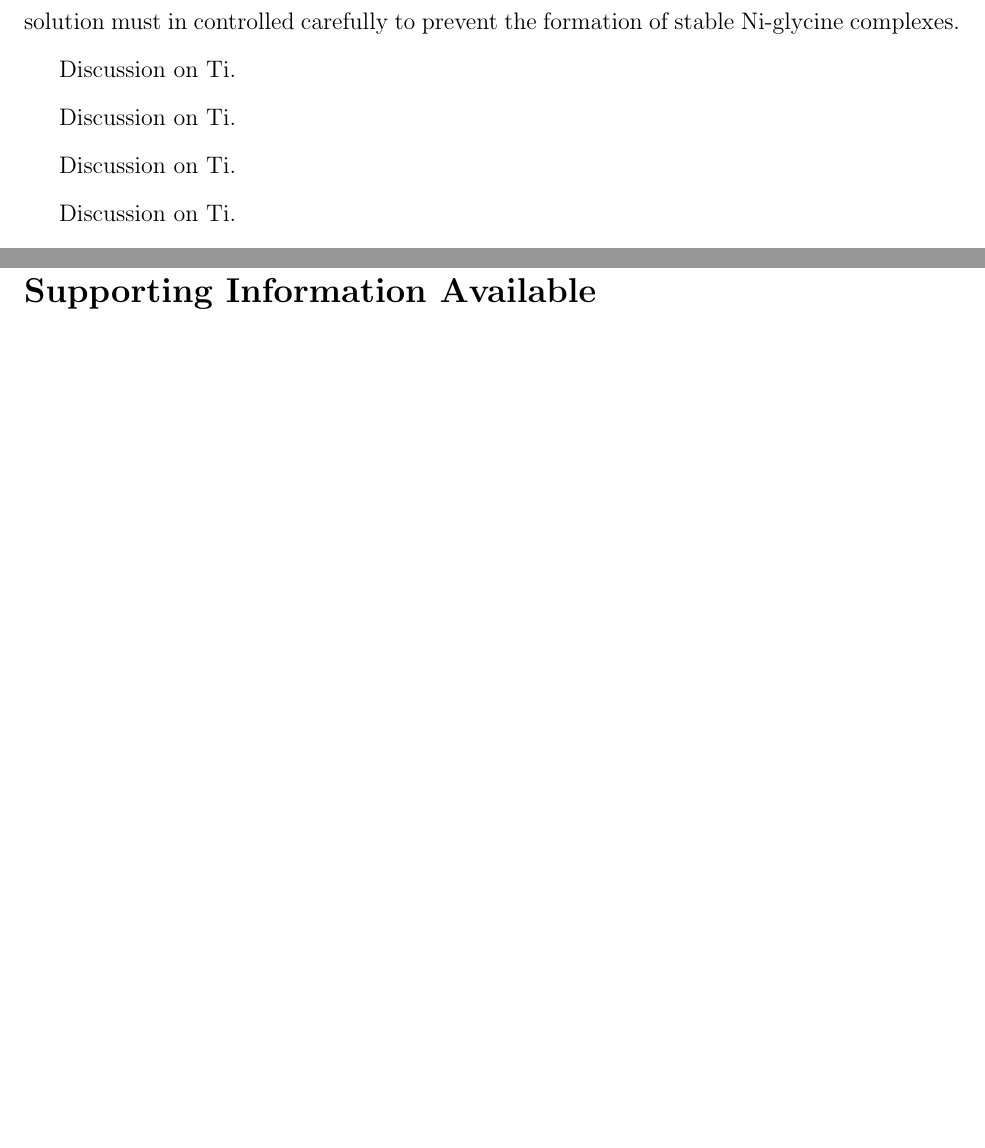
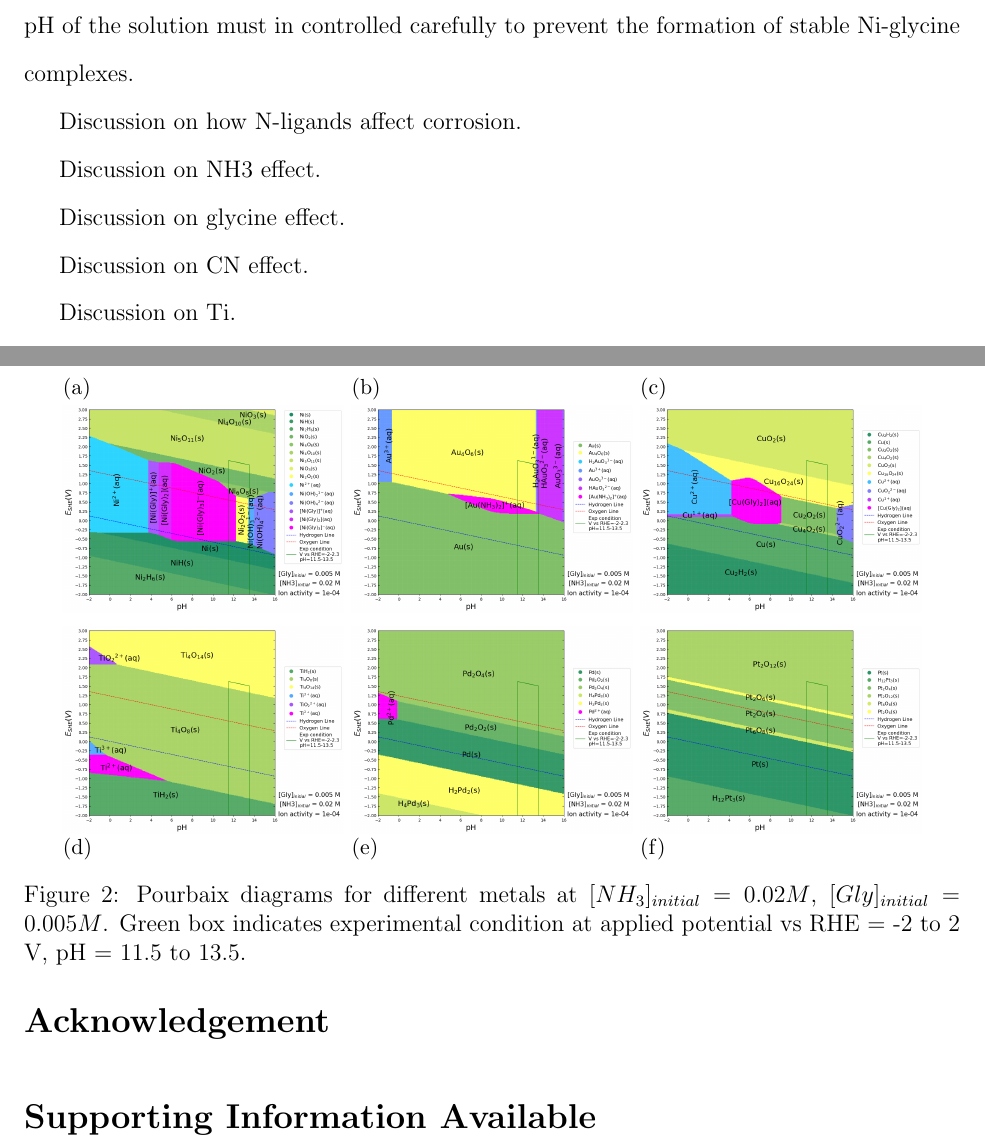
Before and after one commit to nianhant/Accelerated-Computational-Materials-Discovery-for-Electrochemical-Nutrient-Recovery, a LaTeX paper (main.tex): two parts of pages 6 and 8 of 10, joined at a grey line, cut so that both start at the same text, the shorter picture padded with empty space. Compiled offline with pdfLaTeX.

Commit message:
updated Results and Discussion

```diff
--- a/main.tex
+++ b/main.tex
@@ -185,13 +185,15 @@ The constructed Pourbaix diagrams are shown in Figure \ref{fig:Pourbaix_NH3_Gly}
 % immunity domain -> pure metal; passivation -> metal oxides; corrosion -> aqeuous ions.
 Discussion on Ni. In the targeted experimental condition, Ni displays a passivation region in a slightly alkaline condition. However, if the solution becomes more acidic, Ni enters the corrosion domain, where it forms more stable Ni-glycine complexes. Therefore the pH of the solution must in controlled carefully to prevent the formation of stable Ni-glycine complexes.
 
-Discussion on Ti.
+Discussion on how N-ligands affect corrosion.
+
+Discussion on NH3 effect.
 
 
-Discussion on Ti.
+Discussion on glycine effect.
 
 
-Discussion on Ti.
+Discussion on CN effect.
 
 
 Discussion on Ti.
@@ -249,7 +248,46 @@ The Pourbaix diagram of other common metals that can be used as electrode in ele
     \label{fig:Pourbaix_NH3_Gly}
 \end{figure}
 
+\begin{figure}[htbp]
+    \centering
+    % Subfigure (a)
+    \begin{subfigure}[b]{0.3\textwidth}
+        \subcaption{}\label{fig:Ni_Pourbaix}
+        \includegraphics[width=\textwidth]{Figures/pourbaix_diagrams/Ni-NH3-H2O_activity=1e-04_[NH3]=0.02M_[Gly]=0.005M_[CN]=0.png}
+        \par\medskip
+    \end{subfigure}
+    % Subfigure (b)
+    \begin{subfigure}[b]{0.3\textwidth}
+        \subcaption{}\label{fig:Au_Pourbaix}
+        \includegraphics[width=\textwidth]{Figures/pourbaix_diagrams/Au-NH3-H2O_activity=1e-04_[NH3]=0.02M_[Gly]=0.005M_[CN]=0.png}
+        \par\medskip
+    \end{subfigure}
+    % Subfigure (c)
+    \begin{subfigure}[b]{0.3\textwidth}
+        \subcaption{}\label{fig:Cu_Pourbaix}
+        \includegraphics[width=\textwidth]{Figures/pourbaix_diagrams/Cu-NH3-H2O_activity=1e-04_[NH3]=0.02M_[Gly]=0.005M_[CN]=0.png}
 
+        \par\medskip
+    \end{subfigure}
+    % Subfigure (d)
+    \begin{subfigure}[b]{0.3\textwidth}
+        \includegraphics[width=\textwidth]{Figures/pourbaix_diagrams/Ti-NH3-H2O_activity=1e-04_[NH3]=0.02M_[Gly]=0.005M_[CN]=0.png}
+        \subcaption{}\label{fig:Ti_Pourbaix}
+    \end{subfigure}
+    % Subfigure (e)
+    \begin{subfigure}[b]{0.3\textwidth}
+        \includegraphics[width=\textwidth]{Figures/pourbaix_diagrams/Pd-NH3-H2O_activity=1e-04_[NH3]=0.02M_[Gly]=0.005M_[CN]=0.png}
+        \subcaption{}\label{fig:Pd_Pourbaix}
+    \end{subfigure}
+    % Subfigure (f)
+    \begin{subfigure}[b]{0.3\textwidth}
+        \includegraphics[width=\textwidth]{Figures/pourbaix_diagrams/Pt-NH3-H2O_activity=1e-04_[NH3]=0.02M_[Gly]=0.005M_[CN]=0.png}
+        \subcaption{}\label{fig:Pt_Pourbaix}
+    \end{subfigure}
+
+    \caption{Pourbaix diagrams for different metals at $[NH_3]_{initial}= 0.02M$, $[Gly]_{initial}=0.005M$. Green box indicates experimental condition at applied potential vs RHE = -2 to 2 V, pH = 11.5 to 13.5.}
+    \label{fig:Pourbaix_NH3_Gly}
+\end{figure}
 
 
 
```
Also changed, not shown: main.tex (5 more changed lines).
